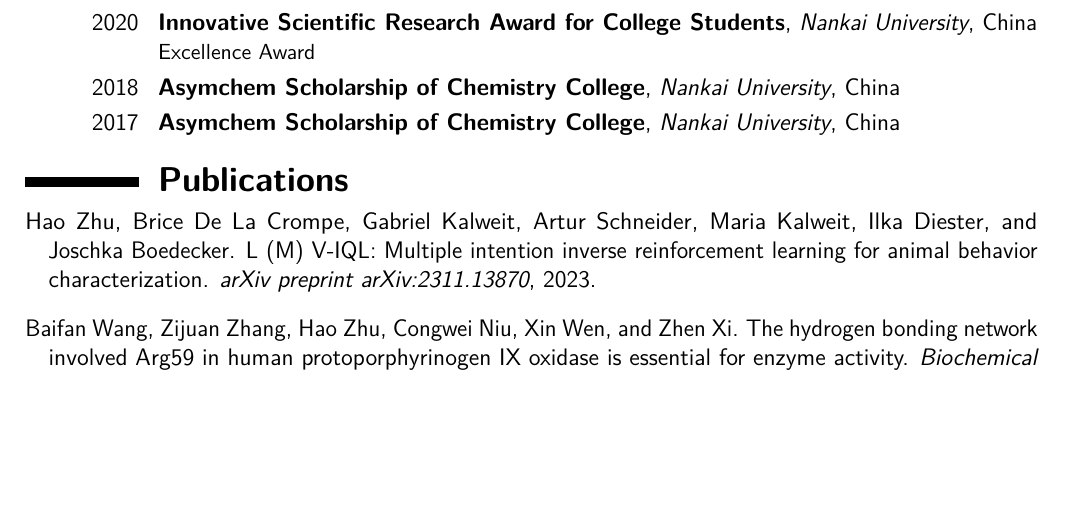
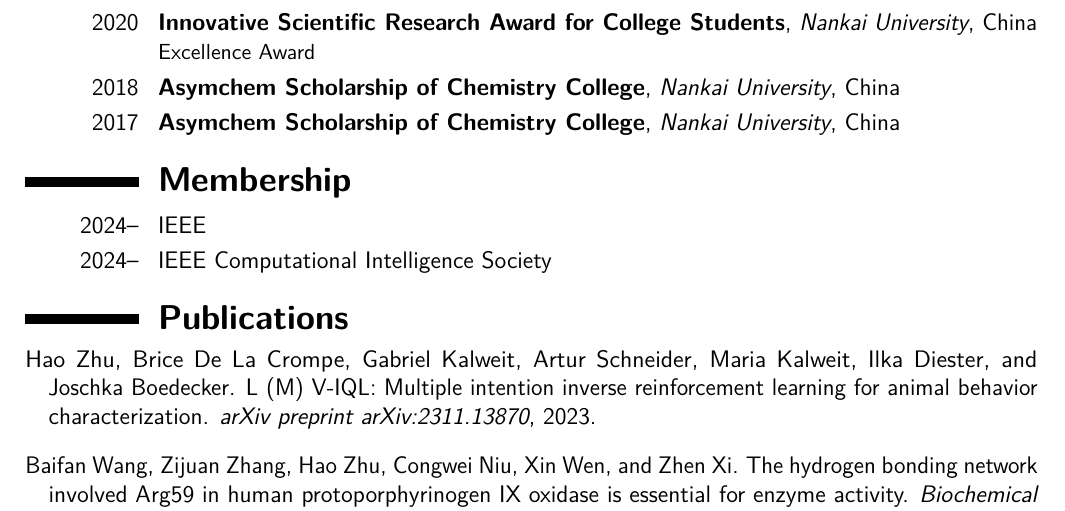
Before and after one commit to haozhu10015/CV, a LaTeX CV (CV.tex): part of page 2 of 2, cut so that both start at the same text, the shorter picture padded with empty space. Compiled offline with pdfLaTeX.

Commit message:
update cv

```diff
--- a/CV.tex
+++ b/CV.tex
@@ -61,6 +61,10 @@
 \cventry{2018}{Asymchem Scholarship of Chemistry College}{Nankai University}{China}{}{}
 \cventry{2017}{Asymchem Scholarship of Chemistry College}{Nankai University}{China}{}{}
 
+\section{\textbf{Membership}}
+\cvline{2024--}{IEEE}
+\cvline{2024--}{IEEE Computational Intelligence Society}
+
 \section{\textbf{Publications}}
 \nocite*
 \bibliography{papers}
```
Also changed, not shown: CV.pdf.
